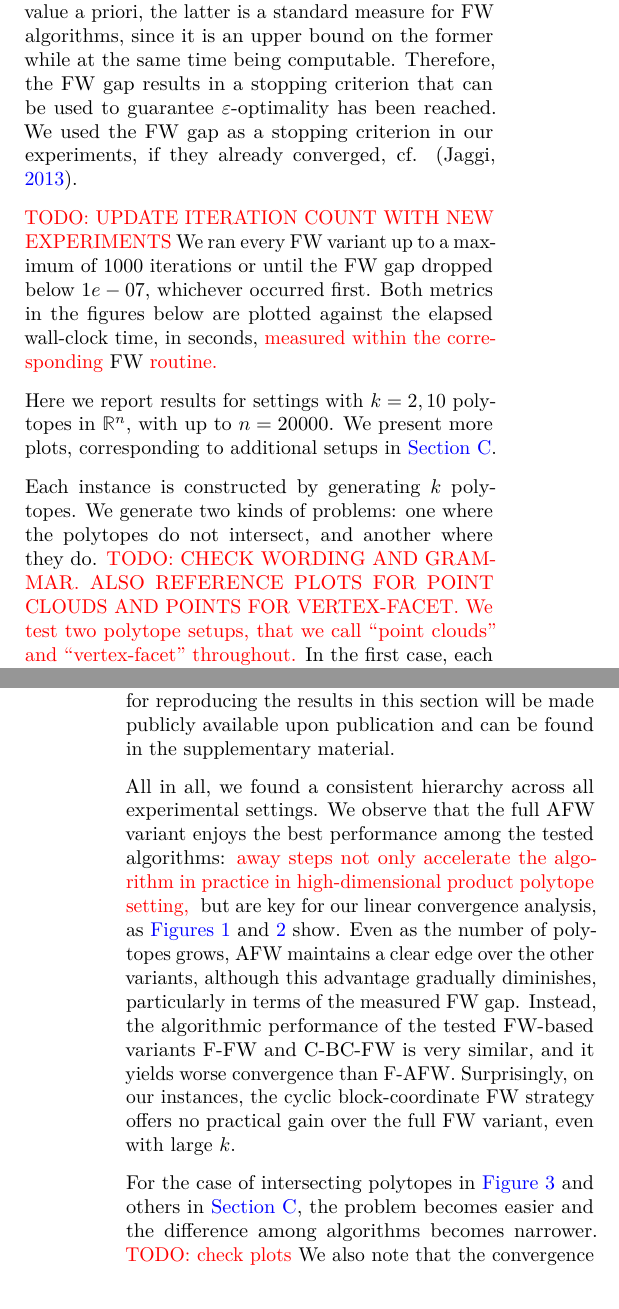
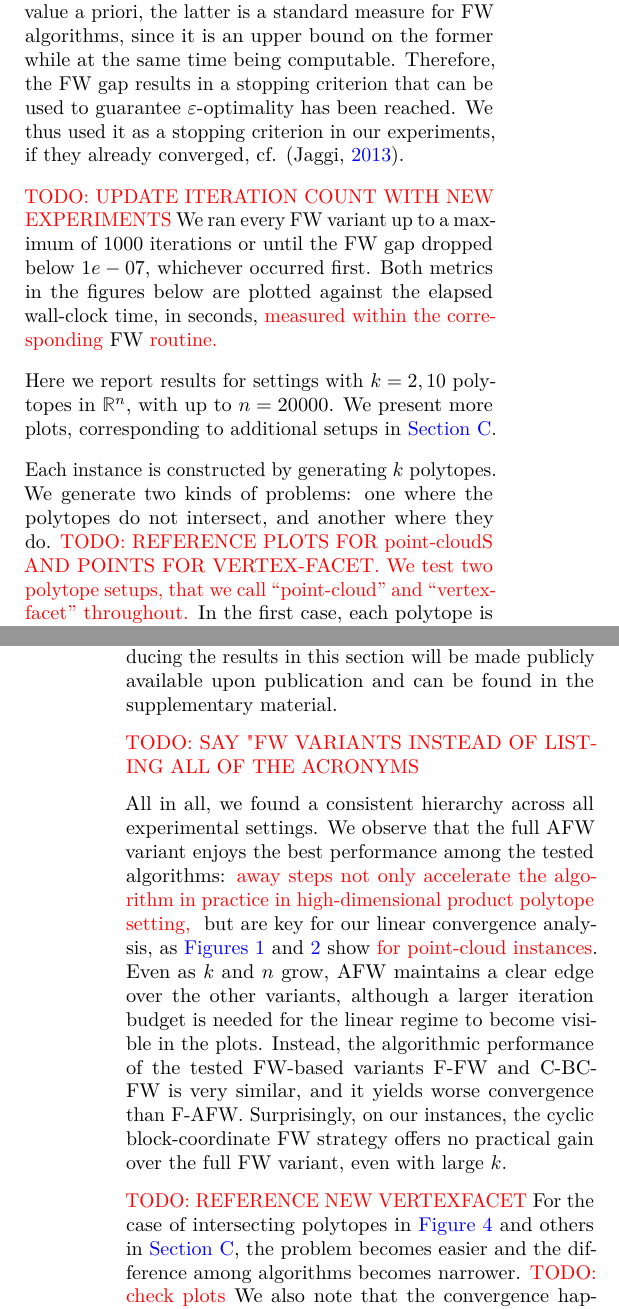
Before and after one commit to giommazz/ProductPolytopesFW.jl, a LaTeX paper (code/ProductPolytopesFW/Linear_Convergence_of_the_Frank_Wolfe_Algorithm_over_Product_Polytopes__aistats_/main.tex): two parts of the columns of pages 6 and 7 of 27, joined at a grey line, cut so that both start at the same text. Compiled offline with pdfLaTeX.

Commit message:
restructuring experiments section

```diff
--- a/code/ProductPolytopesFW/Linear_Convergence_of_the_Frank_Wolfe_Algorithm_over_Product_Polytopes__aistats_/main.tex
+++ b/code/ProductPolytopesFW/Linear_Convergence_of_the_Frank_Wolfe_Algorithm_over_Product_Polytopes__aistats_/main.tex
@@ -720,7 +720,9 @@ All algorithms were run with a standard line search, see \cref{a:algos}.
 
 In the plots, we report the following metrics to quantify algorithmic performance over iterations: the primal gap $f(x_t)-\min_{x\in\mP}f(x)$, and also the so-called \FW{} gap $\max_{x \in \mathcal{P}} \innp{\nabla f(x_t), x_t - x}$ \citep{BCC+23}.
 While the former cannot be calculated in general, since one does not usually know the minimum objective value a priori, the latter is a standard measure for \FW{} algorithms, since it is an upper bound on the former while at the same time being computable.
-Therefore, the \FW{} gap results in a stopping criterion that can be used to guarantee $\epsilon$-optimality has been reached. We used the FW gap as a stopping criterion in our experiments, if they already converged, cf. \citep{Jag13}.
+Therefore, the \FW{} gap results in a stopping criterion that can be used to guarantee $\epsilon$-optimality has been reached.
+We thus used it as a stopping criterion in our experiments, if they already converged, cf. \citep{Jag13}.
+
 
 \gabaistats{TODO: UPDATE ITERATION COUNT WITH NEW EXPERIMENTS}
 We ran every \FW{} variant up to a maximum of $1000$ iterations or until the \FW{} gap dropped below $1e-07$, whichever occurred first.
@@ -737,8 +739,8 @@ Here we report results for settings with $k = 2, 10$ polytopes in $\R^n$, with u
 
 Each instance is constructed by generating $k$ polytopes.
 We generate two kinds of problems: one where the polytopes do not intersect, and another where they do.
-\gabaistats{TODO: CHECK WORDING AND GRAMMAR. ALSO REFERENCE PLOTS FOR POINT CLOUDS AND POINTS FOR VERTEX-FACET.}
-\gabaistats{We test two polytope setups, that we call ``point clouds'' and ``vertex-facet'' throughout.}
+\gabaistats{TODO: REFERENCE PLOTS FOR point-cloudS AND POINTS FOR VERTEX-FACET.}
+\gabaistats{We test two polytope setups, that we call ``point-cloud'' and ``vertex-facet'' throughout.}
 In the first case, each polytope is generated as the convex hull of a list of points that are sampled uniformly at random from mutually disjoint intervals for every coordinate $i \in [n]$.
 %\Dav{maybe point to the slides of sebastian's paper that did the same to generate polytopes. But maybe not, it'd be a weird thing to reference }
 %\dav{``Further, we note that, for all instances, we compute \LMO{}s that perform a single linear pass over the point list, evaluating one dot product per point.'' DM: if you want to add this detail, do it in the appendix}
@@ -758,12 +760,11 @@ Concretely, \gabaistats{ for point clouds,} we shift $\mP_2$ until one of its ve
 The implementation was carried out fully in Julia (Version 1.9.4) and, in particular, we relied on the \href{https://github.com/ZIB-IOL/FrankWolfe.jl}{\texttt{FrankWolfe.jl}} package (Version 0.5.0, MIT License) for the algorithmic part.
 All runs were executed on Slurm compute nodes equipped with Intel Xeon Gold 6342 processors, each providing 96 logical cores, and approximately 512GiB RAM, interconnected via Infiniband.
 We requested $k$ cores per task in Slurm via \texttt{\#SBATCH\ --cpus-per-task=k}, and then set \texttt{export JULIA\_NUM\_THREADS=\$SLURM\_CPUS\_PER\_TASK} so that Julia’s \FW{} routines used exactly $k$ threads.
-
 \gabaistats{ TODO: UPDATE WITH URL TO CODE}
 The code for reproducing the results in this section will be made publicly available upon publication and can be found in the supplementary material.
 
 
-
+\gabaistats{TODO: SAY "FW VARIANTS INSTEAD OF LISTING ALL OF THE ACRONYMS}
 
 
 \begin{figure*}[ht!]
@@ -801,13 +802,18 @@ We observe that the full \AFW{} variant enjoys the best performance among the te
 % This is likely due to F-BC-\AFW{} having an improved management of the active set. At each iteration $t$, \AFW{} optimizes over the active set, to find an away vertex, and updates the set, see \cref{algo:AFW}.
 \gabaistats{ away steps not only accelerate the algorithm in practice in high-dimensional product polytope setting, }
 %This not only accelerates the algorithm in practice in high-dimensional settings,
-but are key for our linear convergence analysis, as \cref{fig:k2n20000,fig:k10n10000} show.
+but are key for our linear convergence analysis, as \cref{fig:k2n20000,fig:k10n10000} show \gabaistats{for point-cloud instances}.
 % F‑BC-\AFW{} is always fastest, even in the most challenging case with ten polytopes, see \cref{fig:k10n10000}. F‑\AFW{} is the runner-up, even though its advantage over the remaining methods considerably decreases as $k$ increases, especially in terms of FW gap, cf. \cref{fig:k5n10000} and \cref{fig:k10n10000}.
-Even as the number of polytopes grows, \AFW{} maintains a clear edge over the other variants, although this advantage gradually diminishes, particularly in terms of the measured \FW{} gap.
+Even as
+%the number of polytopes grows,
+$k$ and $n$ grow, \AFW{} maintains a clear edge over the other variants, although
+%this advantage gradually diminishes, particularly in terms of the measured \FW{} gap.
+a larger iteration budget is needed for the linear regime to become visible in the plots.
 % The \FW{}-based variants have similar performance, with F‑BC‑\FW{} coming third, and  F‑\FW{} and C‑BC‑\FW{} performing the worst.
 Instead, the algorithmic performance of the tested \FW{}-based variants F-\FW{} and C-BC-\FW{} is very similar, and it yields worse convergence than F-\AFW{}.
 Surprisingly, on our instances, the cyclic block‑coordinate \FW{} strategy offers no practical gain over the full \FW{} variant, even with large $k$.
 
+\gabaistats{TODO: REFERENCE NEW VERTEXFACET}
 For the case of intersecting polytopes in \cref{fig:k2n10000_intersecting} and others in \cref{a:extra_experiments}, the problem becomes easier and the difference among algorithms becomes narrower.
 \gabaistats{ TODO: check plots}
 We also note that the convergence happens to be faster across all algorithms for the non-intersecting setting.
```
Also changed, not shown: code/ProductPolytopesFW/Linear_Convergence_of_the_Frank_Wolfe_Algorithm_over_Product_Polytopes__aistats_/figures/plot_i_vf_k2_n10000_i80000_s42_a0p1_b0p3_d0p45_tp-mid_sep-0p5_t20260324_022349.pdf (added), code/ProductPolytopesFW/Linear_Convergence_of_the_Frank_Wolfe_Algorithm_over_Product_Polytopes__aistats_/main.tex (21 more changed lines).
